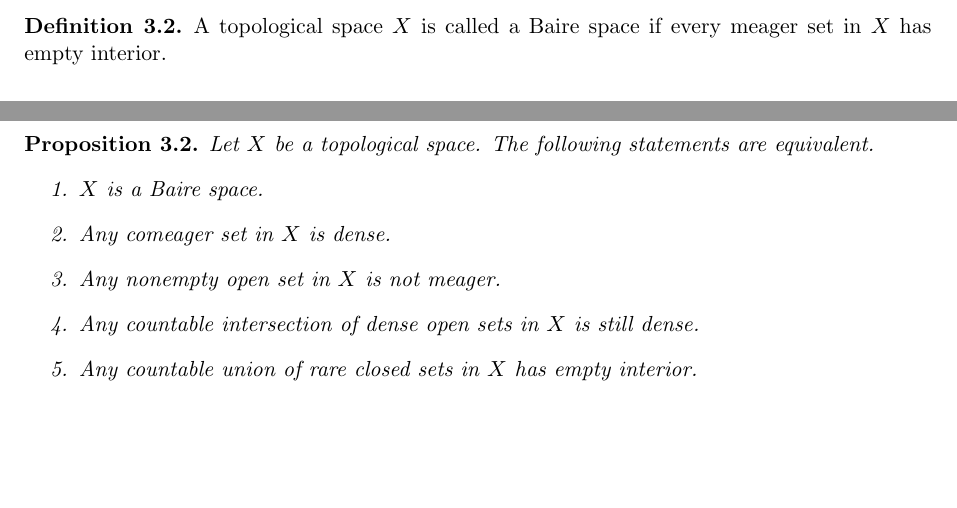
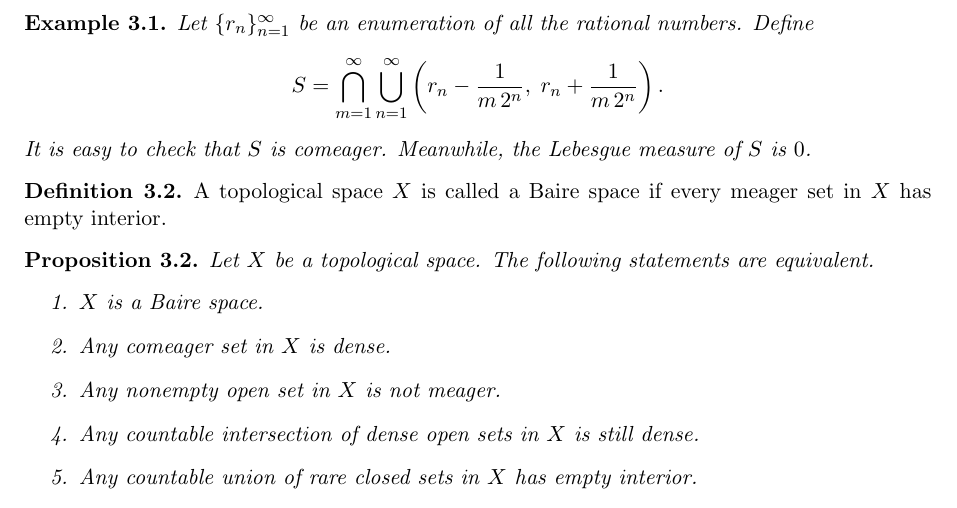
Before and after one commit to equipez/baire, a LaTeX document (baire.tex): two parts of pages 3 and 4 of 7 before the commit and part of page 4 of 7 after it, the two joined at a grey line, cut at the place of the change, the shorter picture padded with empty space. Compiled offline with pdfLaTeX.

Commit message:
2020-11-17-15:30:09-HKT example

```diff
--- a/baire.tex
+++ b/baire.tex
@@ -486,6 +486,16 @@ Let~$X$ be a topological space.
  Rare sets, subsets of meager sets, and countable unions of meager sets are all meager sets.
 \end{proposition}
 
+\begin{example}
+  Let~$\{r_n\}_{n=1}^\infty$ be an enumeration of all the rational numbers.
+  Define
+  \begin{equation*}
+    S = \bigcap_{m=1}^\infty \bigcup_{n=1}^\infty \left(r_n - \frac{1}{m\,2^n},\;
+    r_n+\frac{1}{m\,2^n}\right).
+  \end{equation*}
+  It is easy to check that~$S$ is comeager. Meanwhile, the Lebesgue measure of~$S$ is~$0$.
+\end{example}
+
 
 \begin{definition}
   A topological space~$X$ is called a Baire space if every meager set in~$X$ has empty interior.
```
Also changed, not shown: baire.pdf, 2 other files.
